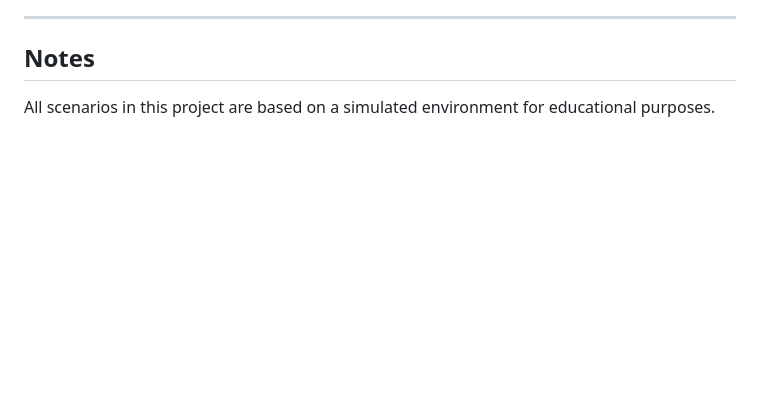
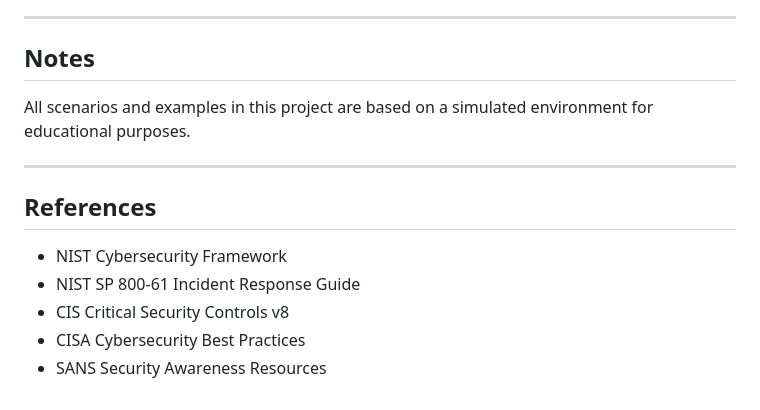
Before and after one commit to major33-cyops/cybersecurity-investigations-portfolio, a Markdown page: Projects/risk-assessment/README.md, the part around one of its changes. Rendered like a GitHub page; blank space fills up the shorter version.

```diff
--- a/Projects/risk-assessment/README.md
+++ b/Projects/risk-assessment/README.md
@@ -108,4 +133,13 @@ It reinforced that cybersecurity is not just about reacting to alerts, but makin
 ---
 
 ## Notes
-All scenarios in this project are based on a simulated environment for educational purposes.
+All scenarios and examples in this project are based on a simulated environment for educational purposes.
+
+---
+
+## References
+- NIST Cybersecurity Framework
+- NIST SP 800-61 Incident Response Guide
+- CIS Critical Security Controls v8
+- CISA Cybersecurity Best Practices
+- SANS Security Awareness Resources
```
Also changed, not shown: other parts of Projects/risk-assessment/README.md (+68 -43 lines).
